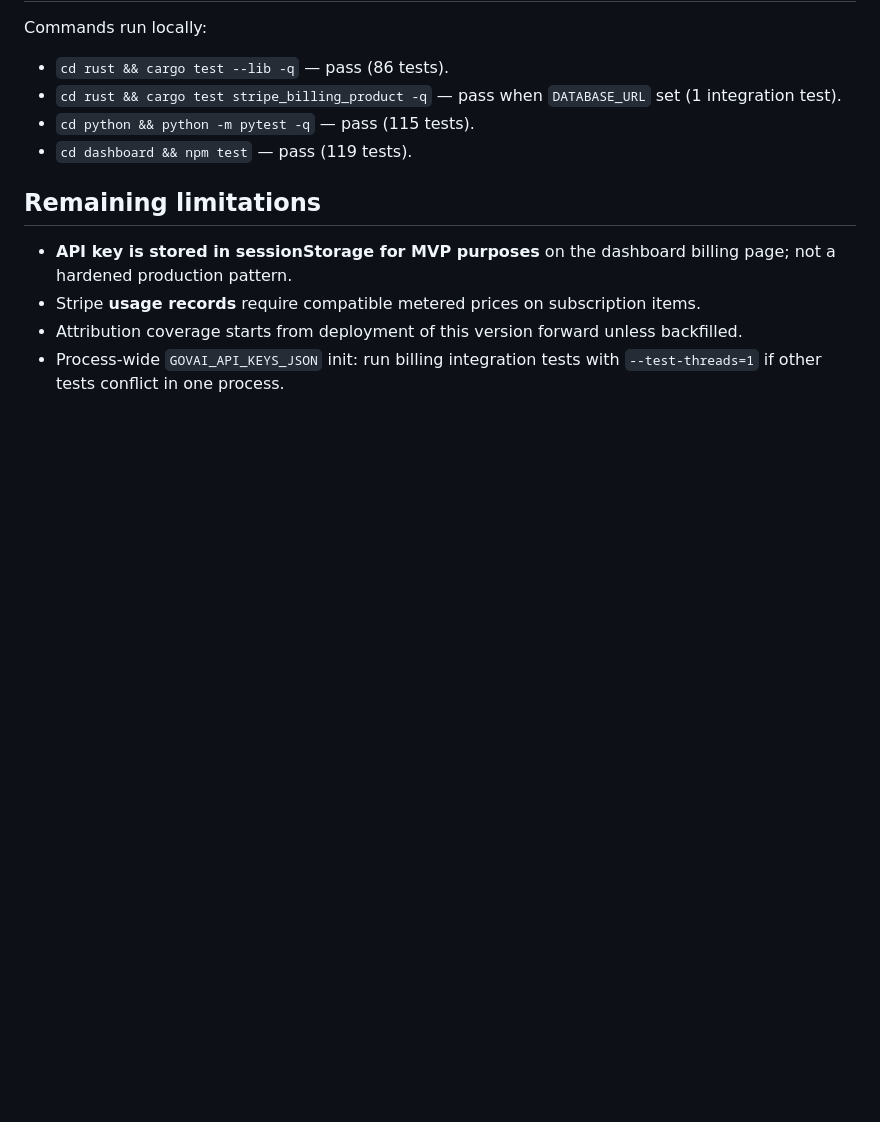
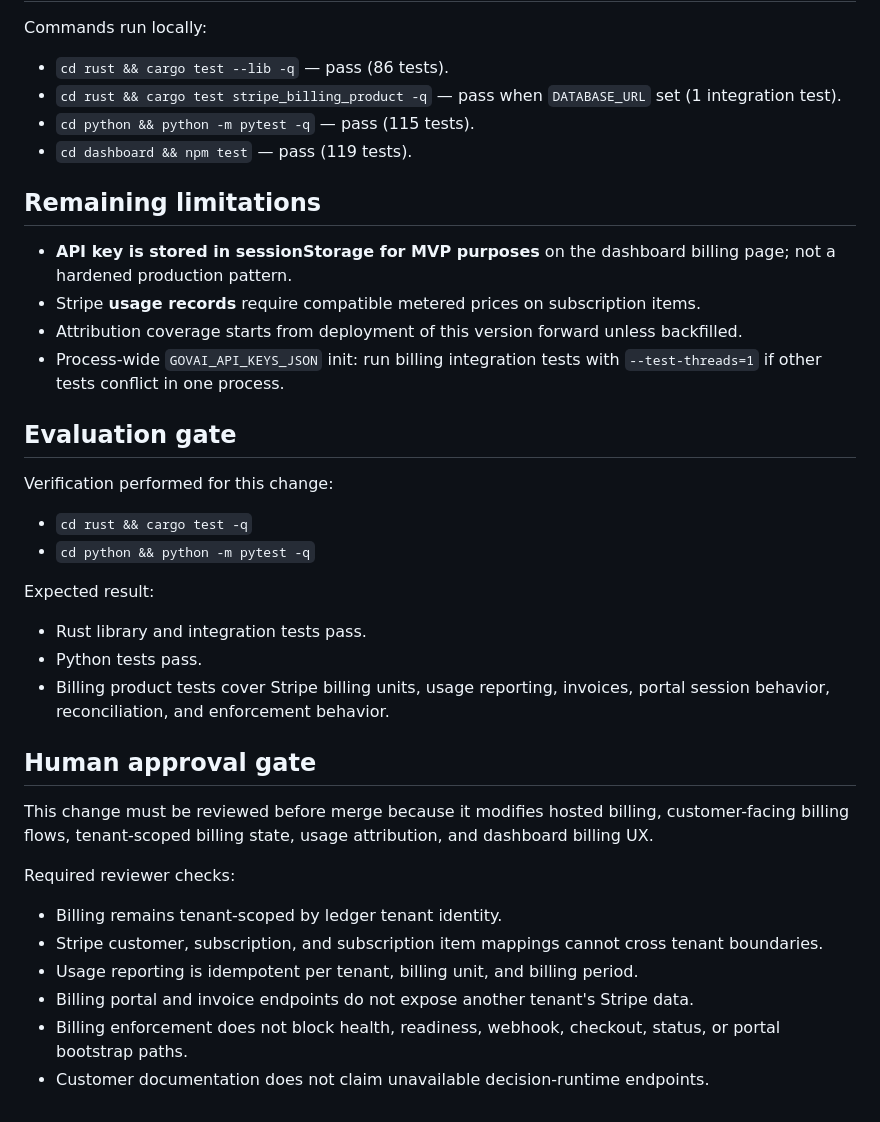
Before and after one commit to MonikaDvorackova/aigov-compliance-engine, a Markdown page: docs/reports/full_stripe_billing_product.md, the part around the change. Drawn GitHub-style; blank space fills up the shorter version.

Commit message:
docs: add required full billing report gate sections

```diff
--- a/docs/reports/full_stripe_billing_product.md
+++ b/docs/reports/full_stripe_billing_product.md
@@ -81,3 +81,29 @@ Commands run locally:
 - Stripe **usage records** require compatible metered prices on subscription items.
 - Attribution coverage starts from deployment of this version forward unless backfilled.
 - Process-wide `GOVAI_API_KEYS_JSON` init: run billing integration tests with `--test-threads=1` if other tests conflict in one process.
+
+## Evaluation gate
+
+Verification performed for this change:
+
+- `cd rust && cargo test -q`
+- `cd python && python -m pytest -q`
+
+Expected result:
+
+- Rust library and integration tests pass.
+- Python tests pass.
+- Billing product tests cover Stripe billing units, usage reporting, invoices, portal session behavior, reconciliation, and enforcement behavior.
+
+## Human approval gate
+
+This change must be reviewed before merge because it modifies hosted billing, customer-facing billing flows, tenant-scoped billing state, usage attribution, and dashboard billing UX.
+
+Required reviewer checks:
+
+- Billing remains tenant-scoped by ledger tenant identity.
+- Stripe customer, subscription, and subscription item mappings cannot cross tenant boundaries.
+- Usage reporting is idempotent per tenant, billing unit, and billing period.
+- Billing portal and invoice endpoints do not expose another tenant's Stripe data.
+- Billing enforcement does not block health, readiness, webhook, checkout, status, or portal bootstrap paths.
+- Customer documentation does not claim unavailable decision-runtime endpoints.
```
